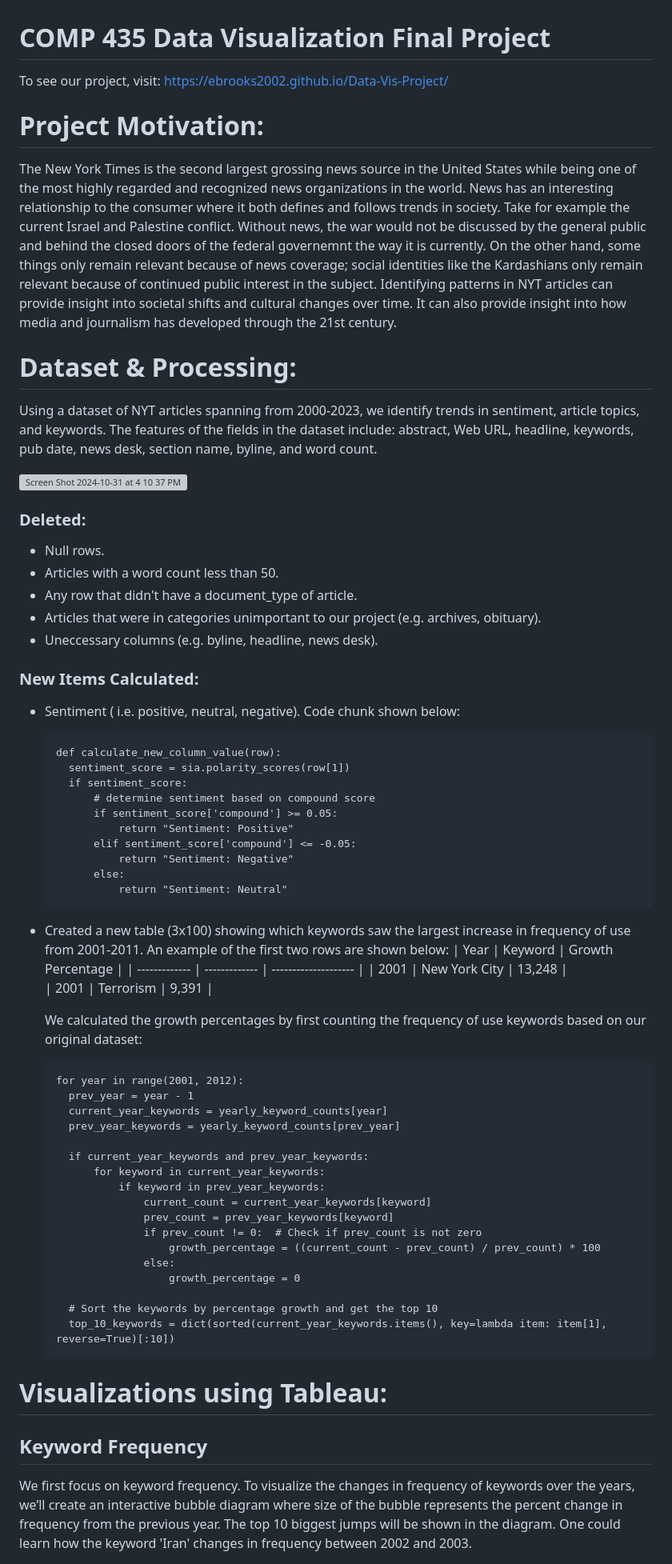
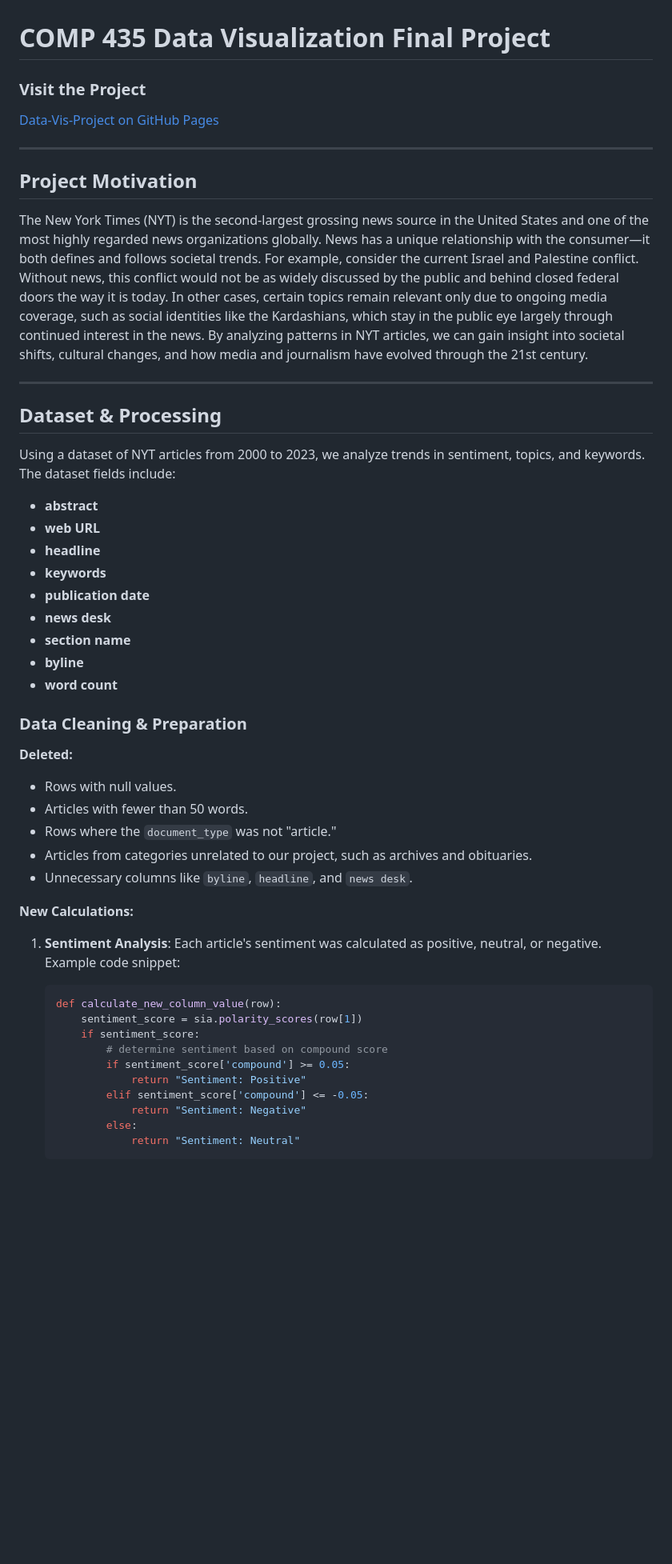
Before and after one commit to ebrooks2002/Data-Vis-Project, a Markdown page: README.md, the part around one of its changes. Shown at 80% size. GitHub-like rendering; blank space fills up the shorter version; grey boxes are pictures that could not be loaded.

````diff
--- a/README.md
+++ b/README.md
@@ -1,65 +1,51 @@
 # COMP 435 Data Visualization Final Project
 
-To see our project, visit: https://ebrooks2002.github.io/Data-Vis-Project/
+### Visit the Project
+[Data-Vis-Project on GitHub Pages](https://ebrooks2002.github.io/Data-Vis-Project/)
 
-# Project Motivation:
-The New York Times is the second largest grossing news source in the United States while being one of the most highly regarded and recognized news organizations in the world. News has an interesting relationship to the consumer where it both defines and follows trends in society. Take for example the current Israel and Palestine conflict. Without news, the war would not be discussed by the general public and behind the closed doors of the federal governemnt the way it is currently. On the other hand, some things only remain relevant because of news coverage; social identities like the Kardashians only remain relevant because of continued public interest in the subject. Identifying patterns in NYT articles can provide insight into societal shifts and cultural changes over time. It can also provide insight into how media and journalism has developed through the 21st century.
+---
 
+## Project Motivation
+The New York Times (NYT) is the second-largest grossing news source in the United States and one of the most highly regarded news organizations globally. News has a unique relationship with the consumer—it both defines and follows societal trends. For example, consider the current Israel and Palestine conflict. Without news, this conflict would not be as widely discussed by the public and behind closed federal doors the way it is today. In other cases, certain topics remain relevant only due to ongoing media coverage, such as social identities like the Kardashians, which stay in the public eye largely through continued interest in the news. By analyzing patterns in NYT articles, we can gain insight into societal shifts, cultural changes, and how media and journalism have evolved through the 21st century.
 
-# Dataset & Processing:
-Using a dataset of NYT articles spanning from 2000-2023, we identify trends in sentiment, article topics, and keywords. The features of the fields in the dataset include: abstract, Web URL, headline, keywords, pub date, news desk, section name, byline, and word count.
+---
 
-<img width="1000" alt="Screen Shot 2024-10-31 at 4 10 37 PM" src="https://github.com/user-attachments/assets/f46364d7-901c-419d-86be-ef5b57ab22d4">
+## Dataset & Processing
 
-### Deleted:
-- Null rows.
-- Articles with a word count less than 50.
-- Any row that didn't have a document_type of article.
-- Articles that were in categories unimportant to our project (e.g. archives, obituary).
-- Uneccessary columns (e.g. byline, headline, news desk).
+Using a dataset of NYT articles from 2000 to 2023, we analyze trends in sentiment, topics, and keywords. The dataset fields include:
 
-### New Items Calculated:
-- Sentiment ( i.e. positive, neutral, negative). Code chunk shown below:
-  ```
-  def calculate_new_column_value(row):
-    sentiment_score = sia.polarity_scores(row[1])
-    if sentiment_score:
-        # determine sentiment based on compound score
-        if sentiment_score['compound'] >= 0.05:
-            return "Sentiment: Positive"
-        elif sentiment_score['compound'] <= -0.05:
-            return "Sentiment: Negative"
-        else:
-            return "Sentiment: Neutral"
-  ```
-- Created a new table (3x100) showing which keywords saw the largest increase in frequency of use from 2001-2011. An example of the first two rows are shown below:
-  | Year          |   Keyword     |    Growth Percentage  |
-  | ------------- | ------------- | --------------------  |
-  |     2001      | New York City |      13,248           |
-  |     2001      |   Terrorism   |       9,391           |
+- **abstract**
+- **web URL**
+- **headline**
+- **keywords**
+- **publication date**
+- **news desk**
+- **section name**
+- **byline**
+- **word count**
 
-  We calculated the growth percentages by first counting the frequency of use keywords based on our original dataset:
-  ```
-  for year in range(2001, 2012):
-    prev_year = year - 1
-    current_year_keywords = yearly_keyword_counts[year]
-    prev_year_keywords = yearly_keyword_counts[prev_year]
+### Data Cleaning & Preparation
 
-    if current_year_keywords and prev_year_keywords:
-        for keyword in current_year_keywords:
-            if keyword in prev_year_keywords:
-                current_count = current_year_keywords[keyword]
-                prev_count = prev_year_keywords[keyword]
-                if prev_count != 0:  # Check if prev_count is not zero
-                    growth_percentage = ((current_count - prev_count) / prev_count) * 100
-                else:
-                    growth_percentage = 0
+**Deleted:**
+- Rows with null values.
+- Articles with fewer than 50 words.
+- Rows where the `document_type` was not "article."
+- Articles from categories unrelated to our project, such as archives and obituaries.
+- Unnecessary columns like `byline`, `headline`, and `news desk`.
 
-    # Sort the keywords by percentage growth and get the top 10
-    top_10_keywords = dict(sorted(current_year_keywords.items(), key=lambda item: item[1], reverse=True)[:10])
-  ```
-# Visualizations using Tableau:
+**New Calculations:**
 
-## Keyword Frequency
-We first focus on keyword frequency. To visualize the changes in frequency of keywords over the years, we’ll create an interactive bubble diagram where size of the bubble represents the percent change in frequency from the previous year. The top 10 biggest jumps will be shown in the diagram. One could learn how the keyword 'Iran' changes in frequency between 2002 and 2003.
+1. **Sentiment Analysis**: Each article's sentiment was calculated as positive, neutral, or negative. Example code snippet:
+   ```python
+   def calculate_new_column_value(row):
+       sentiment_score = sia.polarity_scores(row[1])
+       if sentiment_score:
+           # determine sentiment based on compound score
+           if sentiment_score['compound'] >= 0.05:
+               return "Sentiment: Positive"
+           elif sentiment_score['compound'] <= -0.05:
+               return "Sentiment: Negative"
+           else:
+               return "Sentiment: Neutral"
+   ```
 
````
Also changed, not shown: other parts of README.md (+48 -10 lines).
